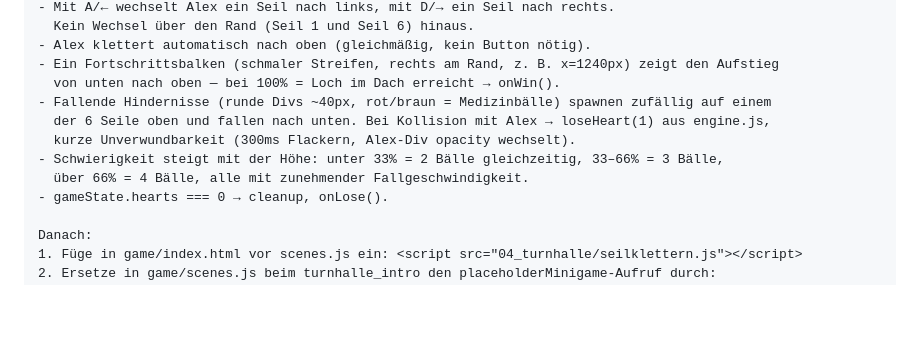
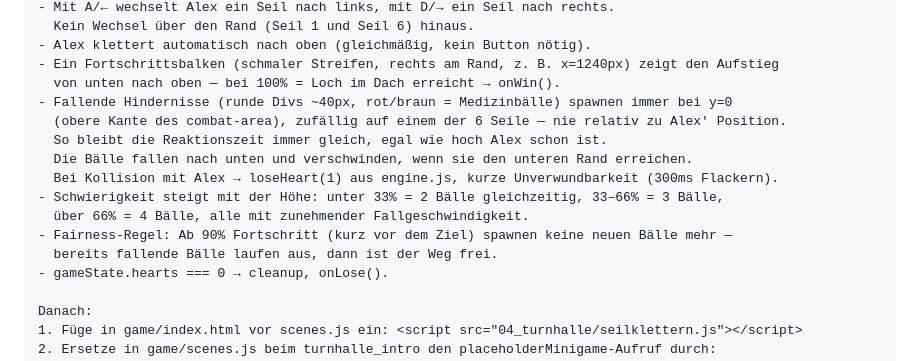
Before and after one commit to utfcmac/zombie-battle-royale, a Markdown page: docs/04_turnhalle/aufgabe.md, the part around the change. Rendered like a GitHub page; blank space fills up the shorter version.

Commit message:
docs: fix 4.3 spawn fairness — balls always from y=0, no spawn above 90% progress

```diff
--- a/docs/04_turnhalle/aufgabe.md
+++ b/docs/04_turnhalle/aufgabe.md
@@ -154,11 +154,15 @@ Spielmechanik — vertikaler Kletterer:
 - Alex klettert automatisch nach oben (gleichmäßig, kein Button nötig).
 - Ein Fortschrittsbalken (schmaler Streifen, rechts am Rand, z. B. x=1240px) zeigt den Aufstieg
   von unten nach oben — bei 100% = Loch im Dach erreicht → onWin().
-- Fallende Hindernisse (runde Divs ~40px, rot/braun = Medizinbälle) spawnen zufällig auf einem
-  der 6 Seile oben und fallen nach unten. Bei Kollision mit Alex → loseHeart(1) aus engine.js,
-  kurze Unverwundbarkeit (300ms Flackern, Alex-Div opacity wechselt).
+- Fallende Hindernisse (runde Divs ~40px, rot/braun = Medizinbälle) spawnen immer bei y=0
+  (obere Kante des combat-area), zufällig auf einem der 6 Seile — nie relativ zu Alex' Position.
+  So bleibt die Reaktionszeit immer gleich, egal wie hoch Alex schon ist.
+  Die Bälle fallen nach unten und verschwinden, wenn sie den unteren Rand erreichen.
+  Bei Kollision mit Alex → loseHeart(1) aus engine.js, kurze Unverwundbarkeit (300ms Flackern).
 - Schwierigkeit steigt mit der Höhe: unter 33% = 2 Bälle gleichzeitig, 33–66% = 3 Bälle,
   über 66% = 4 Bälle, alle mit zunehmender Fallgeschwindigkeit.
+- Fairness-Regel: Ab 90% Fortschritt (kurz vor dem Ziel) spawnen keine neuen Bälle mehr —
+  bereits fallende Bälle laufen aus, dann ist der Weg frei.
 - gameState.hearts === 0 → cleanup, onLose().
 
 Danach:
```
